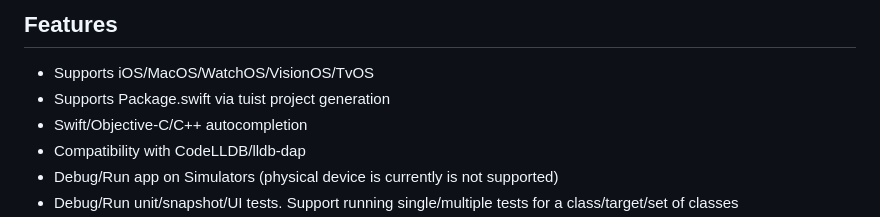
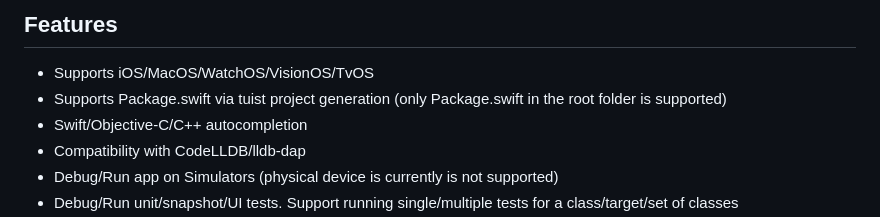
Before and after one commit to fireplusteam/ios-swift-for-vs-code, a Markdown page: README.md, the part around the change. Rendered like a GitHub page.

```diff
--- a/README.md
+++ b/README.md
@@ -28,7 +28,7 @@ Before use it make sure you've installed all **dependencies** required for this
 ## Features
 
 -   Supports iOS/MacOS/WatchOS/VisionOS/TvOS
--   Supports Package.swift via tuist project generation
+-   Supports Package.swift via tuist project generation (only Package.swift in the root folder is supported)
 -   Swift/Objective-C/C++ autocompletion
 -   Compatibility with CodeLLDB/lldb-dap
 -   Debug/Run app on Simulators (physical device is currently is not supported)
```
